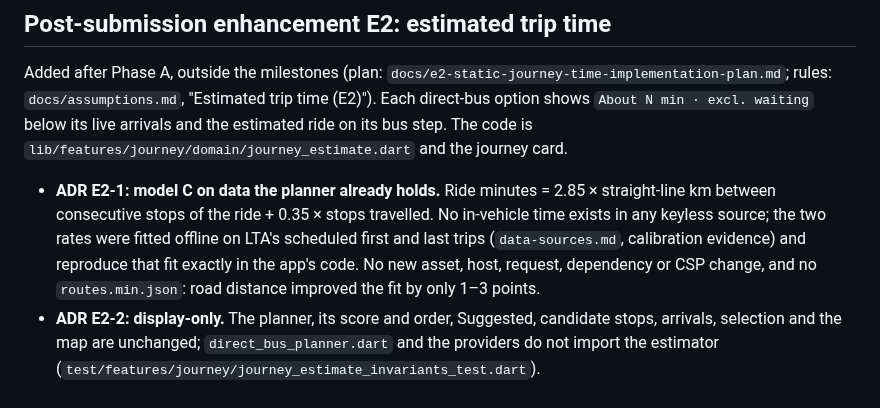
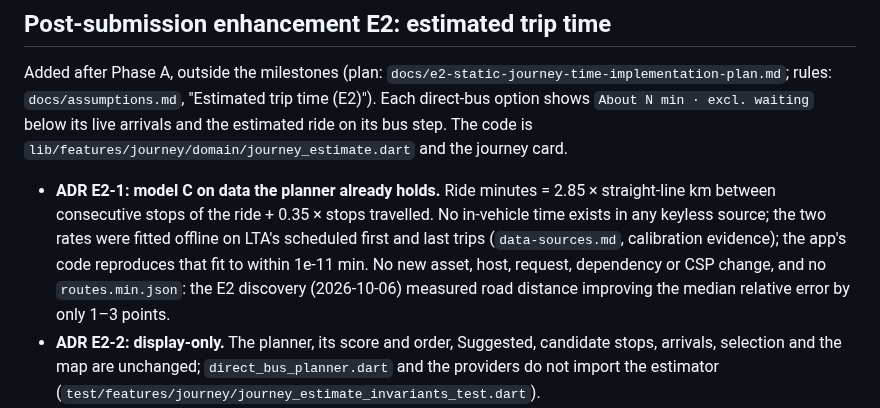
Before and after one commit to WeeJC8954/sg-smart-commute, a Markdown page: docs/architecture.md, the part around the change. Drawn GitHub-style.

Commit message:
docs(architecture): precise E2-1 calibration wording
The app's code reproduces the fit to within 1e-11 min, and the 1-3 point
road-distance figure is attributed to the E2 discovery (final review).

Co-Authored-By: Claude Opus 5.5 <noreply@anthropic.com>

```diff
--- a/docs/architecture.md
+++ b/docs/architecture.md
@@ -429,7 +429,7 @@ resources and names; E4 lives in the app shell next to `AppTitle` and `AppLogo`:
 
 Added after Phase A, outside the milestones (plan: `docs/e2-static-journey-time-implementation-plan.md`; rules: `docs/assumptions.md`, "Estimated trip time (E2)"). Each direct-bus option shows `About N min · excl. waiting` below its live arrivals and the estimated ride on its bus step. The code is `lib/features/journey/domain/journey_estimate.dart` and the journey card.
 
-- **ADR E2-1: model C on data the planner already holds.** Ride minutes = 2.85 × straight-line km between consecutive stops of the ride + 0.35 × stops travelled. No in-vehicle time exists in any keyless source; the two rates were fitted offline on LTA's scheduled first and last trips (`data-sources.md`, calibration evidence) and reproduce that fit exactly in the app's code. No new asset, host, request, dependency or CSP change, and no `routes.min.json`: road distance improved the fit by only 1–3 points.
+- **ADR E2-1: model C on data the planner already holds.** Ride minutes = 2.85 × straight-line km between consecutive stops of the ride + 0.35 × stops travelled. No in-vehicle time exists in any keyless source; the two rates were fitted offline on LTA's scheduled first and last trips (`data-sources.md`, calibration evidence); the app's code reproduces that fit to within 1e-11 min. No new asset, host, request, dependency or CSP change, and no `routes.min.json`: the E2 discovery (2026-10-06) measured road distance improving the median relative error by only 1–3 points.
 - **ADR E2-2: display-only.** The planner, its score and order, Suggested, candidate stops, arrivals, selection and the map are unchanged; `direct_bus_planner.dart` and the providers do not import the estimator (`test/features/journey/journey_estimate_invariants_test.dart`).
 - **ADR E2-3: computed in the journey card, no provider.** For a settled `DirectBusOptions` the card reads `busNetworkProvider`'s value (already loaded for that plan; the `mapSceneProvider` pattern, so walk-only never loads bus data) and calls the pure `estimateDirectJourney` per option, at most 3 × 104 haversines. A pure function of the displayed plan's own options cannot attach to another plan, so no identity tagging is needed.
 - **ADR E2-4: rounding and wording.** The ride is rounded up to a minute and the total (the displayed walks + ride) up to a multiple of 5, so the total is never below its displayed parts and equals the exact sum rounded up. An estimate that is invalid, non-finite, negative or over 300 min is omitted, never clamped. The ride step keeps its `N stops` text and adds the ride as a second text on the same line, so an option without an estimate looks exactly as before.
```
